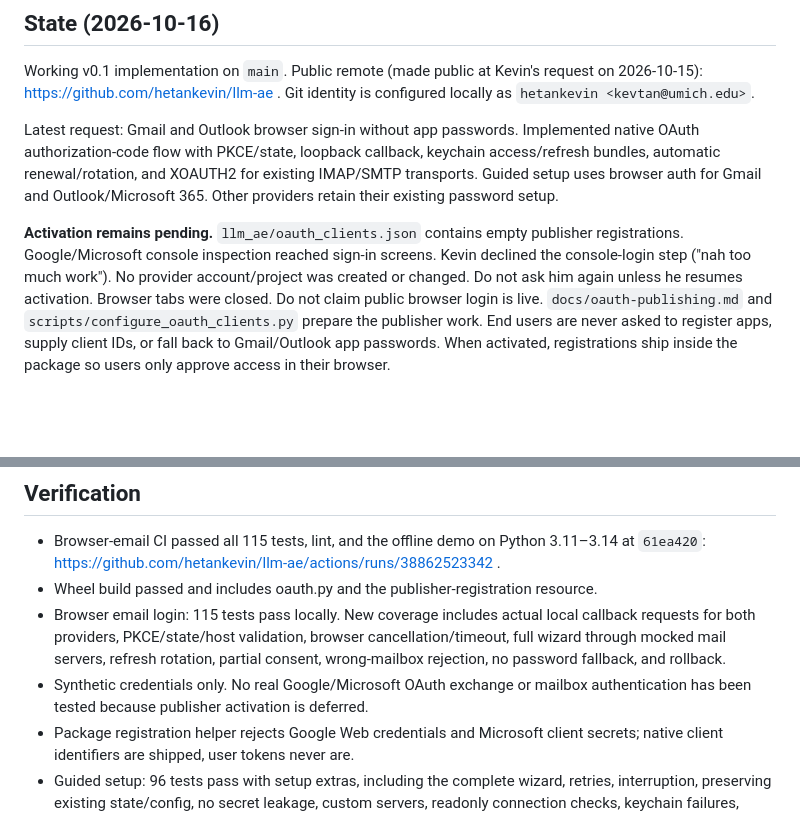
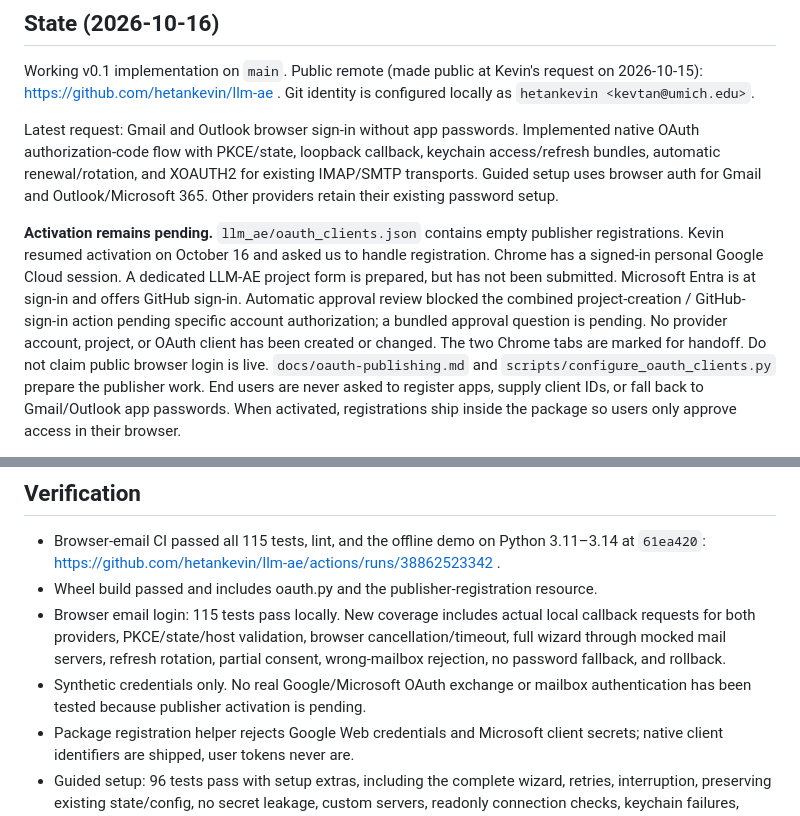
Before and after one commit to hetankevin/llm-ae, a Markdown page: HANDOFF.md, 2 parts joined by grey strips. Drawn GitHub-style; blank space fills up the shorter version.

Commit message:
note registration progress

```diff
--- a/HANDOFF.md
+++ b/HANDOFF.md
@@ -16,10 +16,14 @@ for existing IMAP/SMTP transports. Guided setup uses browser auth for Gmail and
 Outlook/Microsoft 365. Other providers retain their existing password setup.
 
 **Activation remains pending.** `llm_ae/oauth_clients.json` contains empty
-publisher registrations. Google/Microsoft console inspection reached sign-in
-screens. Kevin declined the console-login step ("nah too much work"). No provider
-account/project was created or changed. Do not ask him again unless he resumes
-activation. Browser tabs were closed. Do not claim public browser login is live.
+publisher registrations. Kevin resumed activation on October 16 and asked us to
+handle registration. Chrome has a signed-in personal Google Cloud session. A
+dedicated LLM-AE project form is prepared, but has not been submitted. Microsoft
+Entra is at sign-in and offers GitHub sign-in. Automatic approval review blocked
+the combined project-creation / GitHub-sign-in action pending specific account
+authorization; a bundled approval question is pending. No provider account,
+project, or OAuth client has been created or changed. The two Chrome tabs are
+marked for handoff. Do not claim public browser login is live.
 `docs/oauth-publishing.md` and `scripts/configure_oauth_clients.py` prepare the
 publisher work. End users are never asked to register apps, supply client IDs,
 or fall back to Gmail/Outlook app passwords. When activated, registrations ship
@@ -51,7 +55,7 @@ email, credentials, and the SQLite database stay outside version control.
   cancellation/timeout, full wizard through mocked mail servers, refresh rotation,
   partial consent, wrong-mailbox rejection, no password fallback, and rollback.
 - Synthetic credentials only. No real Google/Microsoft OAuth exchange or mailbox
-  authentication has been tested because publisher activation is deferred.
+  authentication has been tested because publisher activation is pending.
 - Package registration helper rejects Google Web credentials and Microsoft client
   secrets; native client identifiers are shipped, user tokens never are.
 - Guided setup: 96 tests pass with setup extras, including the complete wizard,
```
